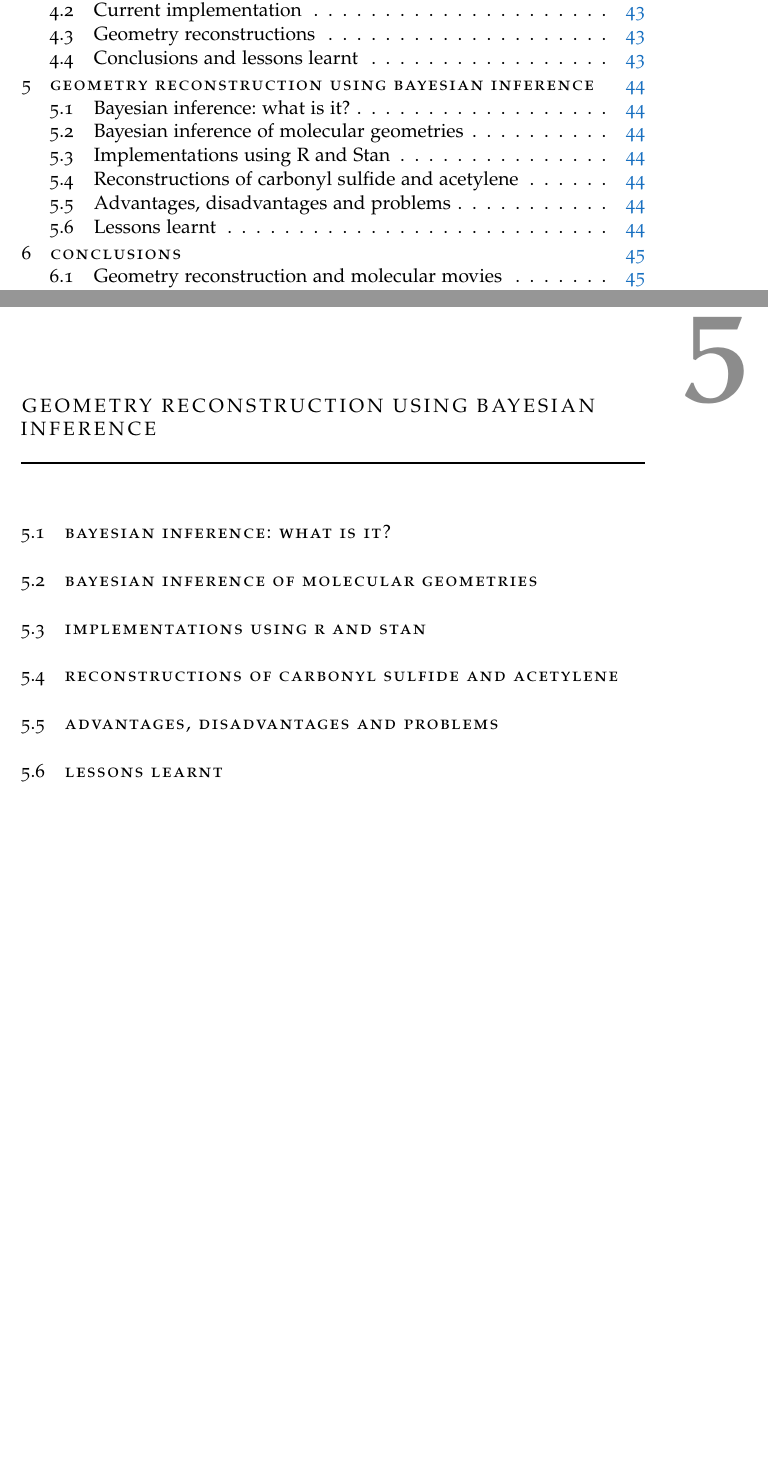
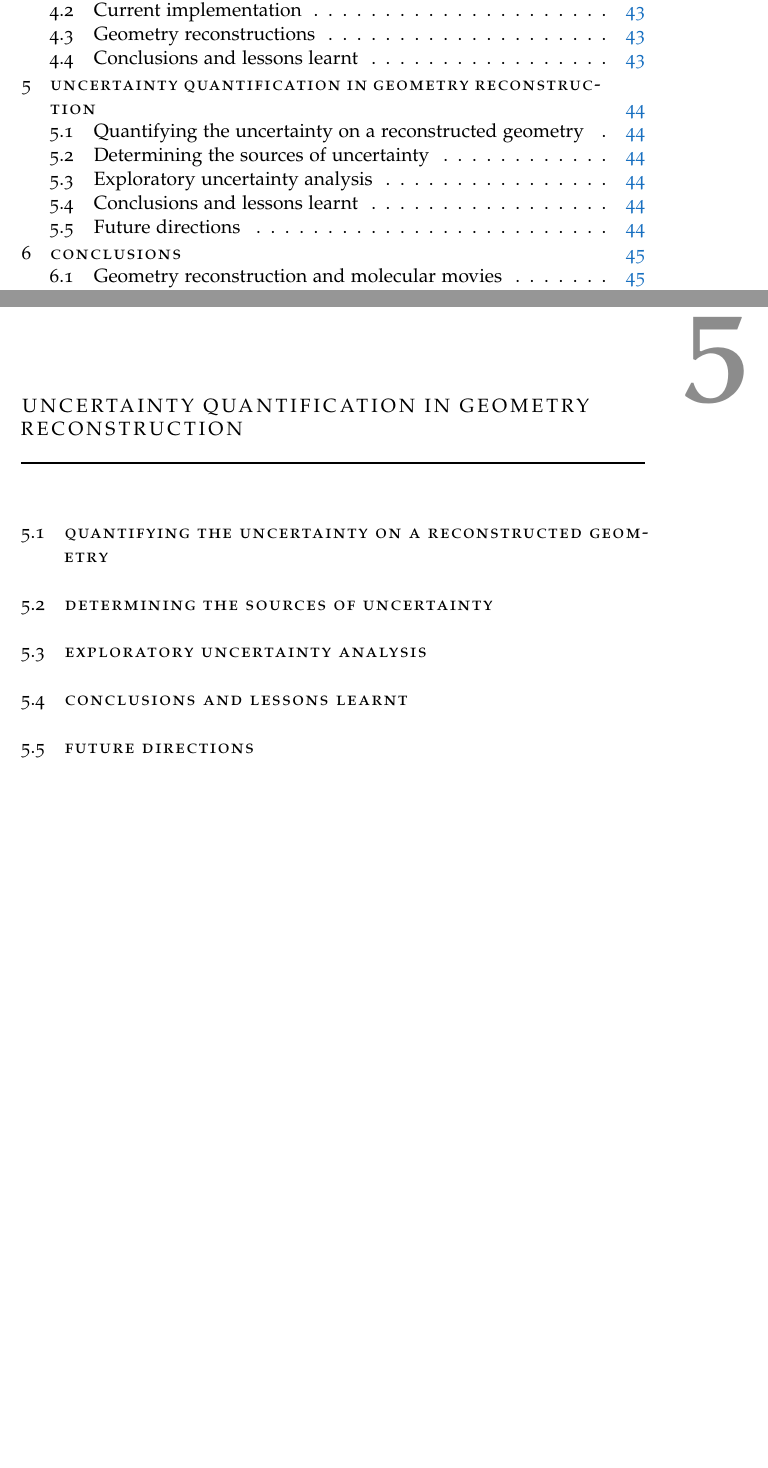
Before and after one commit to ali-ramadhan/msc-thesis, a LaTeX thesis (msc-thesis.tex, which reads Chapters/BayesianInference.tex, Chapters/UncertaintyQuantification.tex): two parts of pages 6 and 54 of 84, joined at a grey line, cut so that both start at the same text, the shorter picture padded with empty space. Compiled offline with pdfLaTeX.

Commit message:
Restructured uncertainty quantification chapter.

```diff
--- a/Chapters/BayesianInference.tex
+++ /dev/null
@@ -1,20 +0,0 @@
-\chapter{Geometry reconstruction using Bayesian inference}\label{ch:bayesian}
-
-\vspace{-1.5 em}
-\begin{addmargin}[-0.5cm]{0cm}
-  \minitoc
-\end{addmargin}
-\hrule
-\vspace{1.5 em}
-
-\section{Bayesian inference: what is it?}
-
-\section{Bayesian inference of molecular geometries}
-
-\section{Implementations using R and Stan}
-
-\section{Reconstructions of carbonyl sulfide and acetylene}
-
-\section{Advantages, disadvantages and problems}
-
-\section{Lessons learnt}
--- /dev/null
+++ b/Chapters/UncertaintyQuantification.tex
@@ -0,0 +1,18 @@
+\chapter{Uncertainty quantification in geometry reconstruction} \label{ch:uncertainty}
+
+\vspace{-1.5 em}
+\begin{addmargin}[-0.5cm]{0cm}
+  \minitoc
+\end{addmargin}
+\hrule
+\vspace{1.5 em}
+
+\section{Quantifying the uncertainty on a reconstructed geometry}
+
+\section{Determining the sources of uncertainty}
+
+\section{Exploratory uncertainty analysis}
+
+\section{Conclusions and lessons learnt}
+
+\section{Future directions}
```
Also changed, not shown: msc-thesis.tex (+1 -3 lines).
